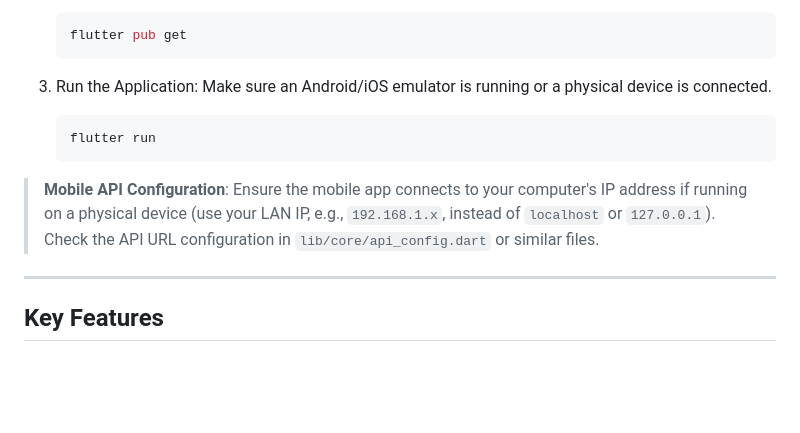
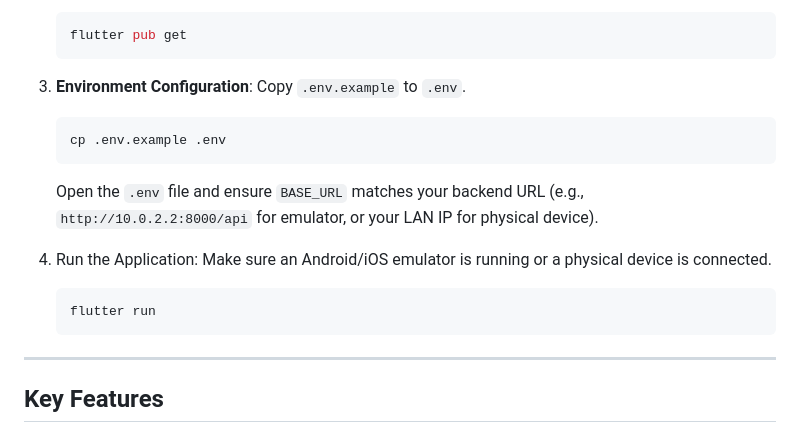
Before and after one commit to TegarAkhsan/Kasirku-Website-and-Mobile, a Markdown page: README.md, the part around the change. Rendered like a GitHub page; blank space fills up the shorter version.

Commit message:
Update README with environment configuration steps
Added environment configuration instructions for setup.

````diff
--- a/README.md
+++ b/README.md
@@ -114,14 +114,18 @@ The Mobile App is used for cashier operations.
     flutter pub get
     ```
 
-3.  Run the Application:
+3.  **Environment Configuration**:
+    Copy `.env.example` to `.env`.
+    ```bash
+    cp .env.example .env
+    ```
+    Open the `.env` file and ensure `BASE_URL` matches your backend URL (e.g., `http://10.0.2.2:8000/api` for emulator, or your LAN IP for physical device).
+
+4.  Run the Application:
     Make sure an Android/iOS emulator is running or a physical device is connected.
     ```bash
     flutter run
     ```
-
-> **Mobile API Configuration**:
-> Ensure the mobile app connects to your computer's IP address if running on a physical device (use your LAN IP, e.g., `192.168.1.x`, instead of `localhost` or `127.0.0.1`). Check the API URL configuration in `lib/core/api_config.dart` or similar files.
 
 ---
 
````
